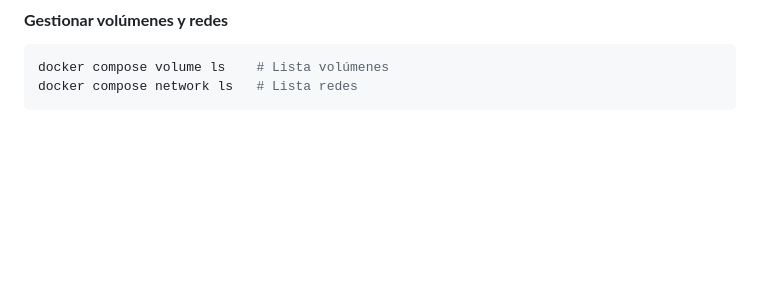
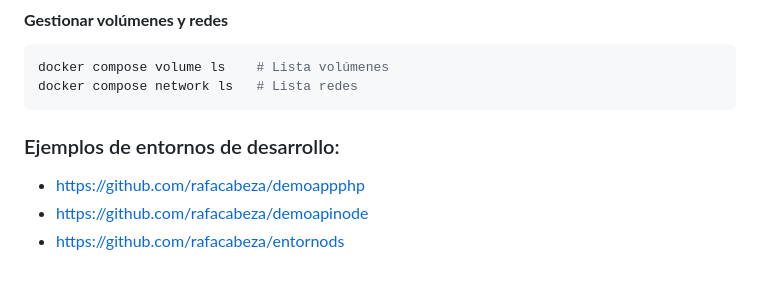
Before and after one commit to rafacabeza/daw, a Markdown page: contenedores/README.md, the part around the change. Rendered like a GitHub page; blank space fills up the shorter version.

Commit message:
contenedores

````diff
--- a/contenedores/README.md
+++ b/contenedores/README.md
@@ -461,3 +461,10 @@ docker compose exec app ls     # Ejecuta un comando dentro
 docker compose volume ls    # Lista volúmenes
 docker compose network ls   # Lista redes
 ```
+
+
+### Ejemplos de entornos de desarrollo:
+
+- https://github.com/rafacabeza/demoappphp
+- https://github.com/rafacabeza/demoapinode
+- https://github.com/rafacabeza/entornods
````
